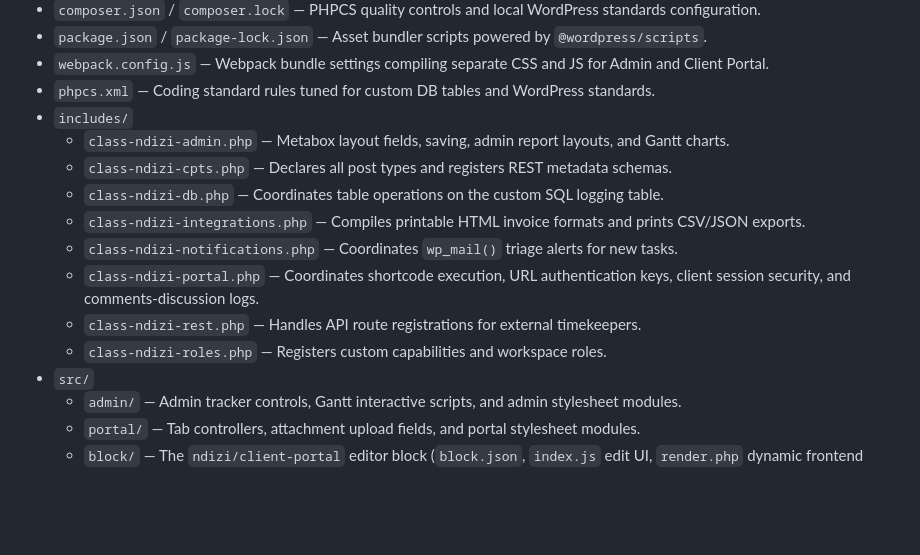
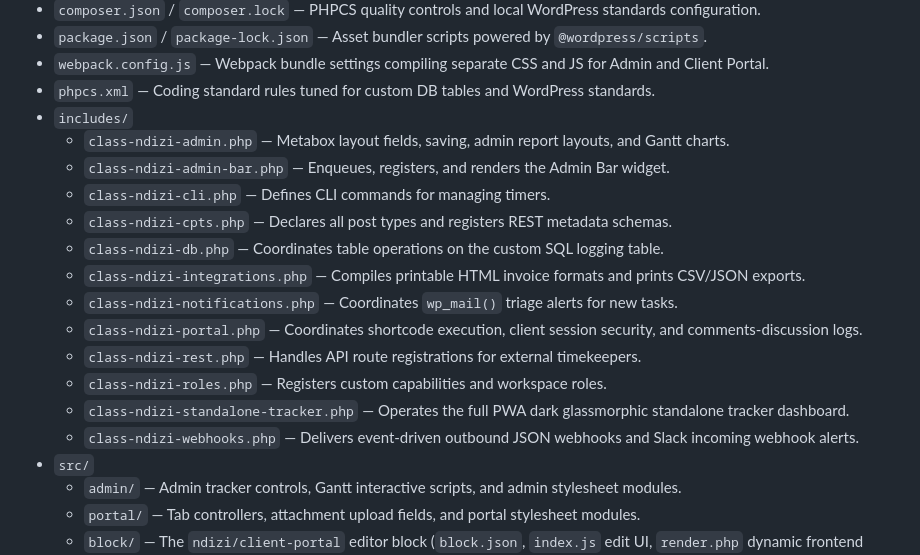
Before and after one commit to georgestephanis/plugins, a Markdown page: ndizi-project-management/AGENTS.md, the part around the change. GitHub-like rendering; blank space fills up the shorter version.

```diff
--- a/ndizi-project-management/AGENTS.md
+++ b/ndizi-project-management/AGENTS.md
@@ -16,13 +16,17 @@ Ndizi Project Management is a native WordPress project management and time track
 - `phpcs.xml` — Coding standard rules tuned for custom DB tables and WordPress standards.
 - `includes/`
     - `class-ndizi-admin.php` — Metabox layout fields, saving, admin report layouts, and Gantt charts.
+    - `class-ndizi-admin-bar.php` — Enqueues, registers, and renders the Admin Bar widget.
+    - `class-ndizi-cli.php` — Defines CLI commands for managing timers.
     - `class-ndizi-cpts.php` — Declares all post types and registers REST metadata schemas.
     - `class-ndizi-db.php` — Coordinates table operations on the custom SQL logging table.
     - `class-ndizi-integrations.php` — Compiles printable HTML invoice formats and prints CSV/JSON exports.
     - `class-ndizi-notifications.php` — Coordinates `wp_mail()` triage alerts for new tasks.
-    - `class-ndizi-portal.php` — Coordinates shortcode execution, URL authentication keys, client session security, and comments-discussion logs.
+    - `class-ndizi-portal.php` — Coordinates shortcode execution, client session security, and comments-discussion logs.
     - `class-ndizi-rest.php` — Handles API route registrations for external timekeepers.
     - `class-ndizi-roles.php` — Registers custom capabilities and workspace roles.
+    - `class-ndizi-standalone-tracker.php` — Operates the full PWA dark glassmorphic standalone tracker dashboard.
+    - `class-ndizi-webhooks.php` — Delivers event-driven outbound JSON webhooks and Slack incoming webhook alerts.
 - `src/`
     - `admin/` — Admin tracker controls, Gantt interactive scripts, and admin stylesheet modules.
     - `portal/` — Tab controllers, attachment upload fields, and portal stylesheet modules.
```
Also changed, not shown: ndizi-project-management/README.md (+18 -1 lines).
